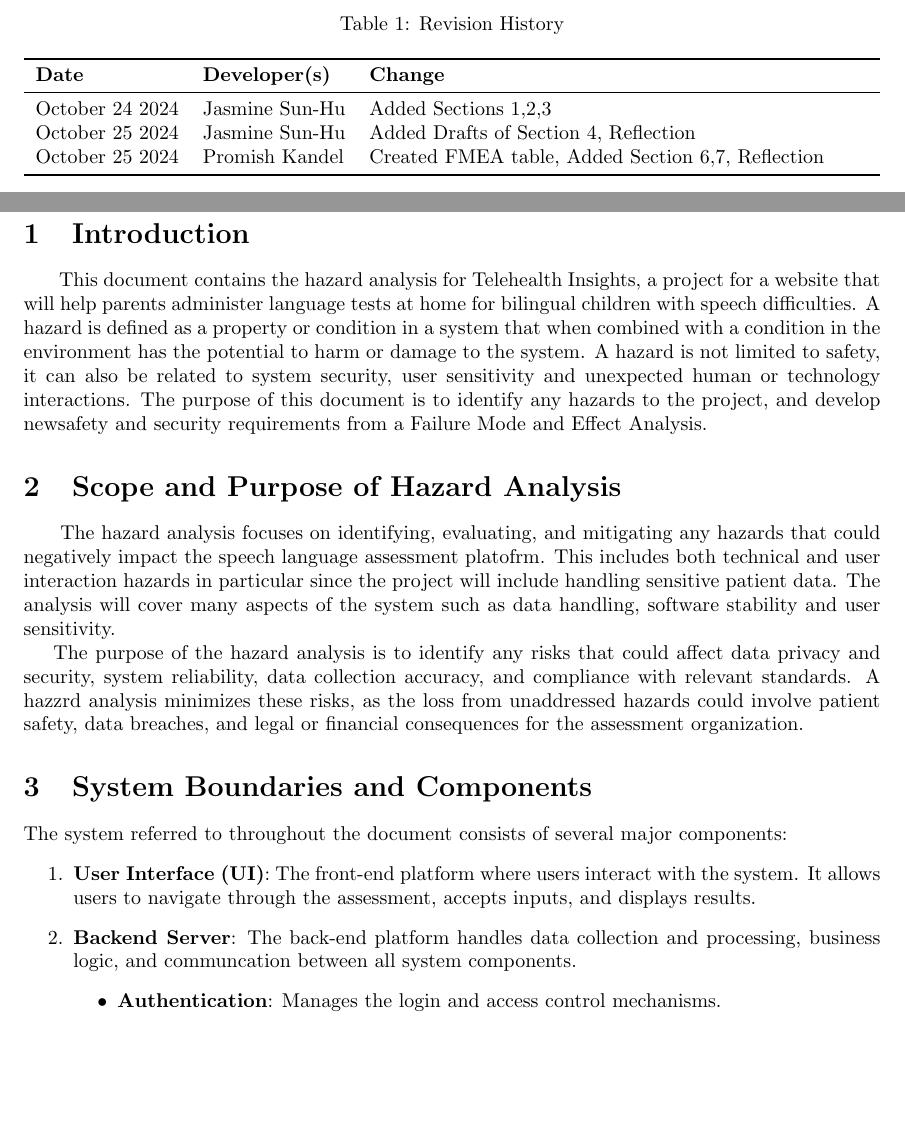
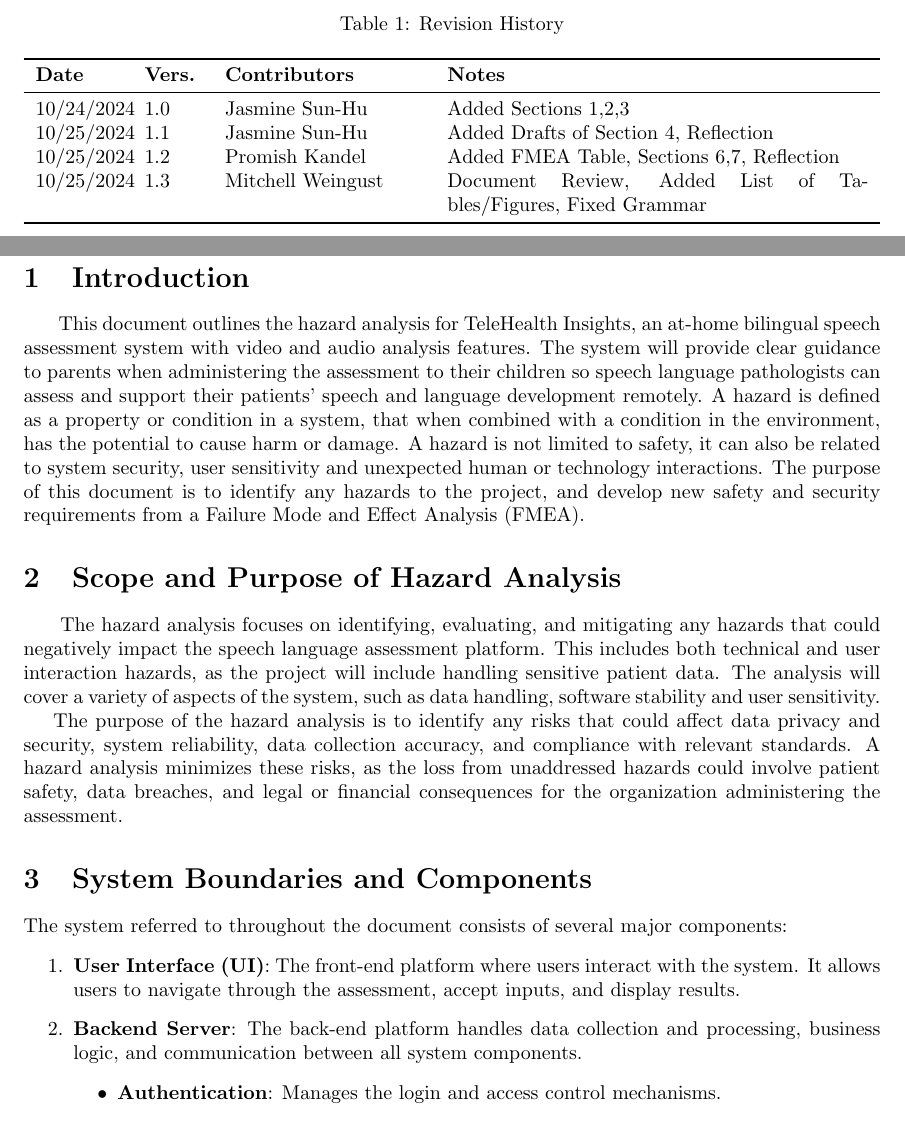
Before and after one commit to parishanizam/TeleHealth, a LaTeX document (docs/HazardAnalysis/HazardAnalysis.tex): two parts of pages 2 and 4 of 12, joined at a grey line, cut so that both start at the same text, the shorter picture padded with empty space. Compiled offline with pdfLaTeX.

Commit message:
Reviewed full document, fixed grammar and spelling thorughout document. Added List of Figures and List of Tables.

```diff
--- a/docs/HazardAnalysis/HazardAnalysis.tex
+++ b/docs/HazardAnalysis/HazardAnalysis.tex
@@ -47,13 +47,13 @@
 
 \begin{table}[hp]
 \caption{Revision History} \label{TblRevisionHistory}
-\begin{tabularx}{\textwidth}{llX}
-\toprule
-\textbf{Date} & \textbf{Developer(s)} & \textbf{Change}\\
+\begin{tabularx}{\textwidth}{p{1.5cm}p{1cm}p{3.5cm}X}
+\toprule {\textbf{Date}} & {\textbf{Vers.}} & {\textbf{Contributors}} & {\textbf{Notes}}\\
 \midrule
-October 24 2024 & Jasmine Sun-Hu & Added Sections 1,2,3\\
-October 25 2024 & Jasmine Sun-Hu & Added Drafts of Section 4, Reflection\\
-October 25 2024 & Promish Kandel & Created FMEA table, Added Section 6,7, Reflection\\
+10/24/2024 & 1.0 & Jasmine Sun-Hu & Added Sections 1,2,3\\
+10/25/2024 & 1.1 & Jasmine Sun-Hu & Added Drafts of Section 4, Reflection\\
+10/25/2024 & 1.2 & Promish Kandel & Added FMEA Table, Sections 6,7, Reflection\\
+10/25/2024 & 1.3 & Mitchell Weingust & Document Review, Added List of Tables/Figures, Fixed Grammar\\
 \bottomrule
 \end{tabularx}
 \end{table}
@@ -68,30 +70,32 @@
 
 \section{Introduction}
 
-\hspace{1.5em} This document contains the hazard analysis for Telehealth Insights, a project for a website that will help
-parents administer language tests at home for bilingual children with speech difficulties. A hazard is defined as a
-property or condition in a system that when combined with a condition in the environment has the potential to harm or
-damage to the system. A hazard is not limited to safety, it can also be related to system security, user sensitivity and
+\hspace{1.5em} This document outlines the hazard analysis for TeleHealth Insights, an at-home bilingual speech
+assessment system with video and audio analysis features. The system will provide clear guidance to
+parents when administering the assessment to their children so speech language pathologists can assess and support
+their patients' speech and language development remotely. A hazard is defined as a
+property or condition in a system, that when combined with a condition in the environment, has the potential to cause harm or
+damage. A hazard is not limited to safety, it can also be related to system security, user sensitivity and
 unexpected human or technology interactions. The purpose of this document is to identify any hazards to the project, and
-develop newsafety and security requirements from a Failure Mode and Effect Analysis.
+develop new safety and security requirements from a Failure Mode and Effect Analysis (FMEA).
 
 \section{Scope and Purpose of Hazard Analysis}
 
 \hspace{1.5em} The hazard analysis focuses on identifying, evaluating, and mitigating any hazards that could negatively
-impact the speech language assessment platofrm. This includes both technical and user interaction hazards in particular
-since the project will include handling sensitive patient data. The analysis will cover many aspects of the system such as
+impact the speech language assessment platform. This includes both technical and user interaction hazards,
+as the project will include handling sensitive patient data. The analysis will cover a variety of aspects of the system, such as
 data handling, software stability and user sensitivity. \\
 \indent The purpose of the hazard analysis is to identify any risks that could
 affect data privacy and security, system reliability, data collection accuracy, and compliance with relevant standards. A
-hazzrd analysis minimizes these risks, as the loss from unaddressed hazards could involve patient safety, data breaches,
-and legal or financial consequences for the assessment organization.
+hazard analysis minimizes these risks, as the loss from unaddressed hazards could involve patient safety, data breaches,
+and legal or financial consequences for the organization administering the assessment.
 
 \section{System Boundaries and Components}
 
 The system referred to throughout the document consists of several major components:
 \begin{enumerate}
-    \item \textbf{User Interface (UI)}: The front-end platform where users interact with the system. It allows users to navigate through the assessment, accepts inputs, and displays results.
-    \item \textbf{Backend Server}: The back-end platform handles data collection and processing, business logic, and communcation between all system components.
+    \item \textbf{User Interface (UI)}: The front-end platform where users interact with the system. It allows users to navigate through the assessment, accept inputs, and display results.
+    \item \textbf{Backend Server}: The back-end platform handles data collection and processing, business logic, and communication between all system components.
         \begin{itemize}
             \item \textbf{Authentication}: Manages the login and access control mechanisms.
         \end{itemize}
```
Also changed, not shown: docs/HazardAnalysis/HazardAnalysis.pdf, docs/HazardAnalysis/HazardAnalysis.tex (51 more changed lines).
